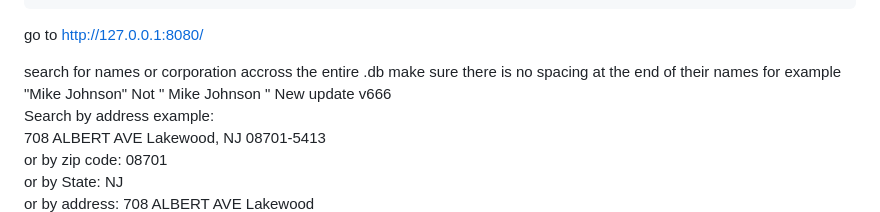
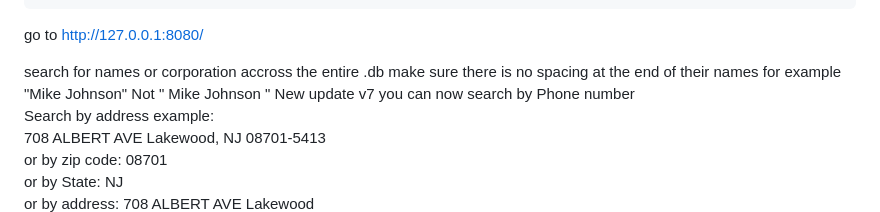
Before and after one commit to valinux/Federal-grant-search, a Markdown page: README.md, the part around the change. GitHub-like rendering.

```diff
--- a/README.md
+++ b/README.md
@@ -25,7 +25,7 @@ go to http://127.0.0.1:8080/
 
 search for names or corporation accross the entire .db
 make sure there is no spacing at the end of their names for example "Mike Johnson" Not " Mike Johnson "
-New update v666
+New update v7 you can now search by Phone number
 </br>
 <br>
 Search by address
```
